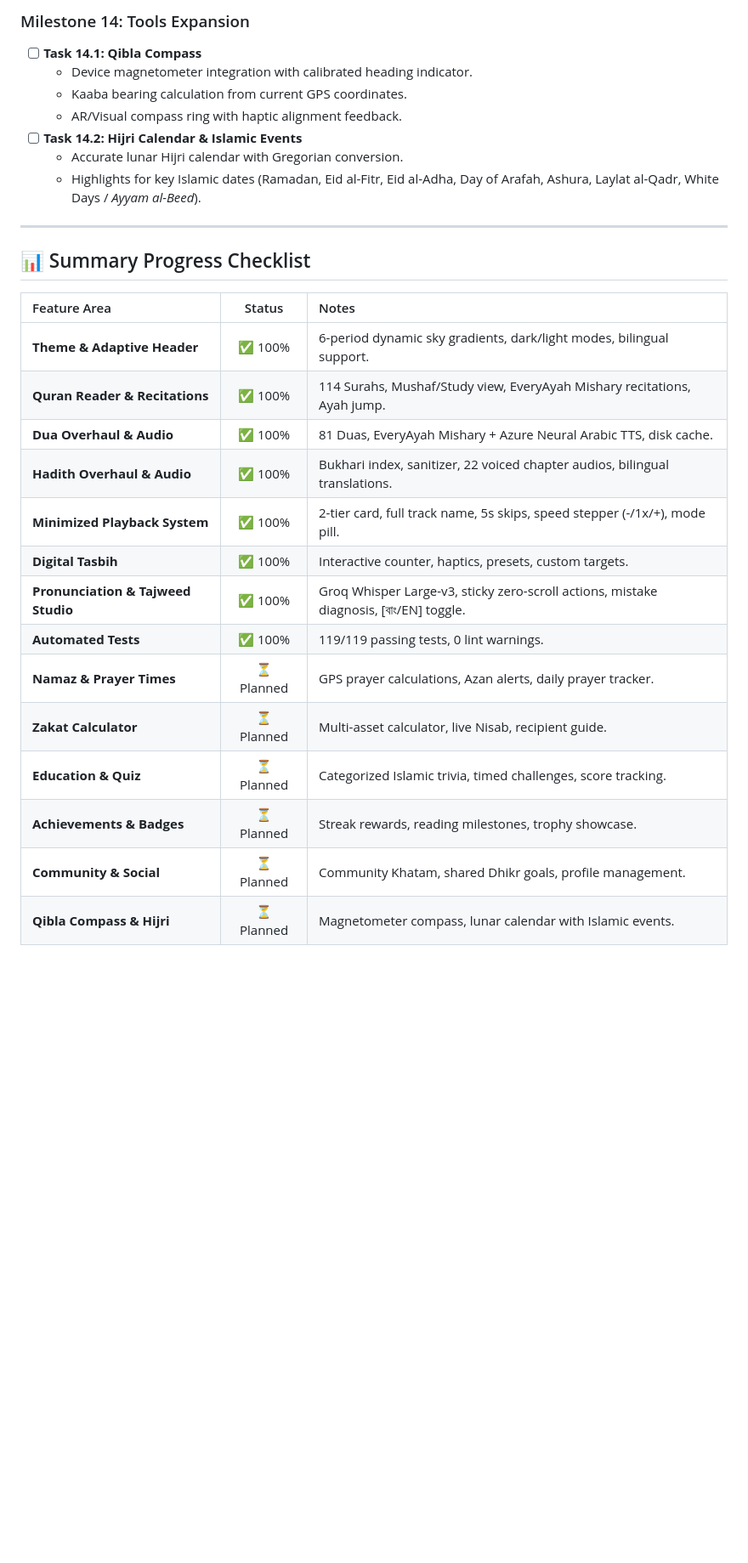
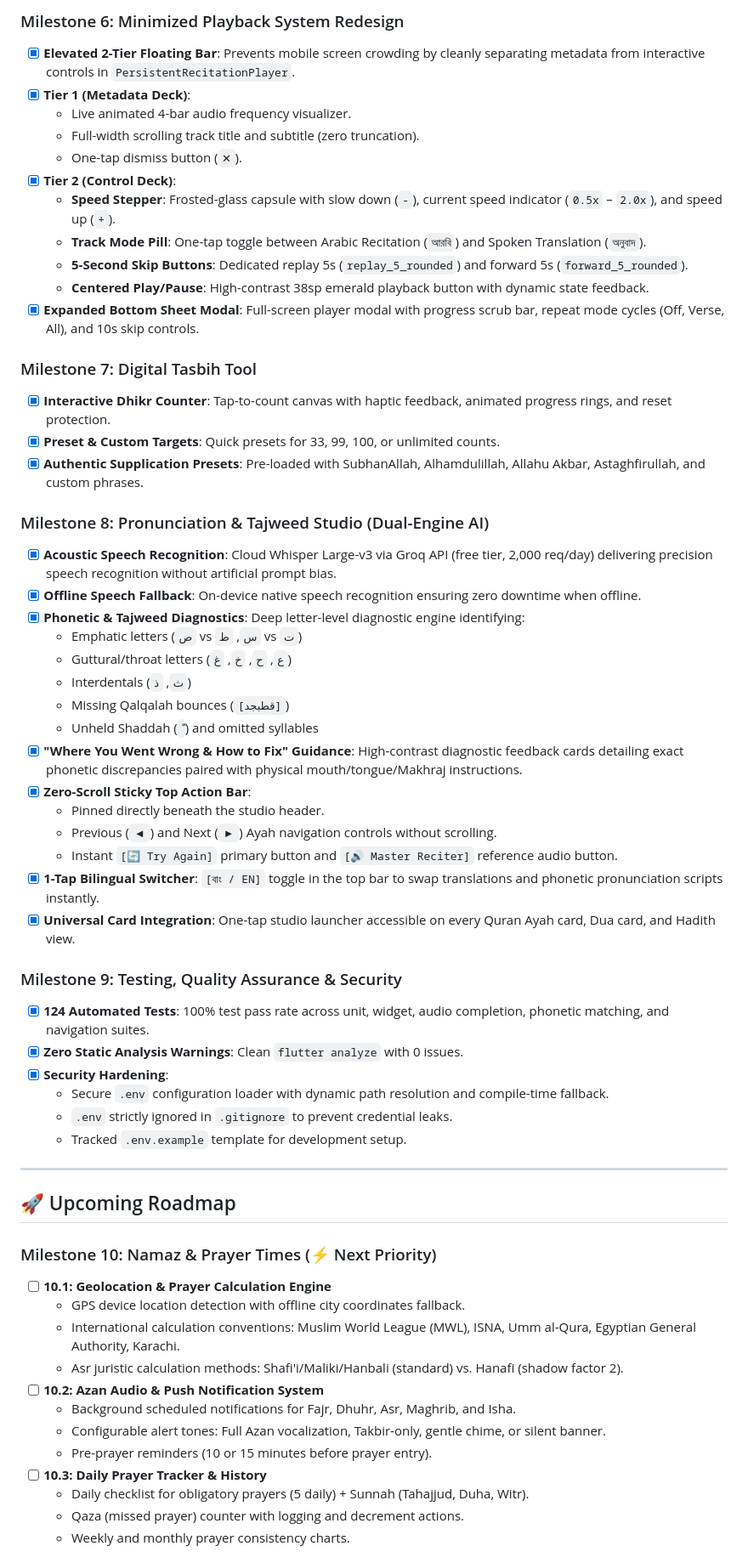
Before and after one commit to SaminYeaserKhan/NEki, a Markdown page: task.md, the part around one of its changes. Shown at 85% size. GitHub-like rendering; blank space fills up the shorter version.

```diff
--- a/task.md
+++ b/task.md
@@ -140,29 +84,62 @@ A modern, privacy-focused Islamic companion app built with Flutter, Riverpod, an
 
-### Milestone 14: Tools Expansion
-- [ ] **Task 14.1: Qibla Compass**
-  - Device magnetometer integration with calibrated heading indicator.
-  - Kaaba bearing calculation from current GPS coordinates.
-  - AR/Visual compass ring with haptic alignment feedback.
-- [ ] **Task 14.2: Hijri Calendar & Islamic Events**
-  - Accurate lunar Hijri calendar with Gregorian conversion.
-  - Highlights for key Islamic dates (Ramadan, Eid al-Fitr, Eid al-Adha, Day of Arafah, Ashura, Laylat al-Qadr, White Days / *Ayyam al-Beed*).
+### Milestone 6: Minimized Playback System Redesign
+- [x] **Elevated 2-Tier Floating Bar**: Prevents mobile screen crowding by cleanly separating metadata from interactive controls in `PersistentRecitationPlayer`.
+- [x] **Tier 1 (Metadata Deck)**:
+  - Live animated 4-bar audio frequency visualizer.
+  - Full-width scrolling track title and subtitle (zero truncation).
+  - One-tap dismiss button (`✕`).
+- [x] **Tier 2 (Control Deck)**:
+  - **Speed Stepper**: Frosted-glass capsule with slow down (`-`), current speed indicator (`0.5x` – `2.0x`), and speed up (`+`).
+  - **Track Mode Pill**: One-tap toggle between Arabic Recitation (`আরবি`) and Spoken Translation (`অনুবাদ`).
+  - **5-Second Skip Buttons**: Dedicated replay 5s (`replay_5_rounded`) and forward 5s (`forward_5_rounded`).
+  - **Centered Play/Pause**: High-contrast 38sp emerald playback button with dynamic state feedback.
+- [x] **Expanded Bottom Sheet Modal**: Full-screen player modal with progress scrub bar, repeat mode cycles (Off, Verse, All), and 10s skip controls.
+
+### Milestone 7: Digital Tasbih Tool
+- [x] **Interactive Dhikr Counter**: Tap-to-count canvas with haptic feedback, animated progress rings, and reset protection.
+- [x] **Preset & Custom Targets**: Quick presets for 33, 99, 100, or unlimited counts.
+- [x] **Authentic Supplication Presets**: Pre-loaded with SubhanAllah, Alhamdulillah, Allahu Akbar, Astaghfirullah, and custom phrases.
+
+### Milestone 8: Pronunciation & Tajweed Studio (Dual-Engine AI)
+- [x] **Acoustic Speech Recognition**: Cloud Whisper Large-v3 via Groq API (free tier, 2,000 req/day) delivering precision speech recognition without artificial prompt bias.
+- [x] **Offline Speech Fallback**: On-device native speech recognition ensuring zero downtime when offline.
+- [x] **Phonetic & Tajweed Diagnostics**: Deep letter-level diagnostic engine identifying:
+  - Emphatic letters (`ص` vs `س`, `ط` vs `ت`)
+  - Guttural/throat letters (`ع`, `ح`, `خ`, `غ`)
+  - Interdentals (`ث`, `ذ`)
+  - Missing Qalqalah bounces (`[قطبجد]`)
+  - Unheld Shaddah (`ّ`) and omitted syllables
+- [x] **"Where You Went Wrong & How to Fix" Guidance**: High-contrast diagnostic feedback cards detailing exact phonetic discrepancies paired with physical mouth/tongue/Makhraj instructions.
+- [x] **Zero-Scroll Sticky Top Action Bar**:
+  - Pinned directly beneath the studio header.
+  - Previous (`◀`) and Next (`▶`) Ayah navigation controls without scrolling.
+  - Instant `[🔄 Try Again]` primary button and `[🔊 Master Reciter]` reference audio button.
+- [x] **1-Tap Bilingual Switcher**: `[বাং / EN]` toggle in the top bar to swap translations and phonetic pronunciation scripts instantly.
+- [x] **Universal Card Integration**: One-tap studio launcher accessible on every Quran Ayah card, Dua card, and Hadith view.
+
+### Milestone 9: Testing, Quality Assurance & Security
+- [x] **124 Automated Tests**: 100% test pass rate across unit, widget, audio completion, phonetic matching, and navigation suites.
+- [x] **Zero Static Analysis Warnings**: Clean `flutter analyze` with 0 issues.
+- [x] **Security Hardening**:
+  - Secure `.env` configuration loader with dynamic path resolution and compile-time fallback.
+  - `.env` strictly ignored in `.gitignore` to prevent credential leaks.
+  - Tracked `.env.example` template for development setup.
 
 ---
 
-## 📊 Summary Progress Checklist
-| Feature Area | Status | Notes |
-| :--- | :---: | :--- |
-| **Theme & Adaptive Header** | ✅ 100% | 6-period dynamic sky gradients, dark/light modes, bilingual support. |
-| **Quran Reader & Recitations** | ✅ 100% | 114 Surahs, Mushaf/Study view, EveryAyah Mishary recitations, Ayah jump. |
-| **Dua Overhaul & Audio** | ✅ 100% | 81 Duas, EveryAyah Mishary + Azure Neural Arabic TTS, disk cache. |
-| **Hadith Overhaul & Audio** | ✅ 100% | Bukhari index, sanitizer, 22 voiced chapter audios, bilingual translations. |
-| **Minimized Playback System** | ✅ 100% | 2-tier card, full track name, 5s skips, speed stepper (-/1x/+), mode pill. |
-| **Digital Tasbih** | ✅ 100% | Interactive counter, haptics, presets, custom targets. |
-| **Pronunciation & Tajweed Studio** | ✅ 100% | Groq Whisper Large-v3, sticky zero-scroll actions, mistake diagnosis, [বাং/EN] toggle. |
-| **Automated Tests** | ✅ 100% | 119/119 passing tests, 0 lint warnings. |
-| **Namaz & Prayer Times** | ⏳ Planned | GPS prayer calculations, Azan alerts, daily prayer tracker. |
-| **Zakat Calculator** | ⏳ Planned | Multi-asset calculator, live Nisab, recipient guide. |
-| **Education & Quiz** | ⏳ Planned | Categorized Islamic trivia, timed challenges, score tracking. |
-| **Achievements & Badges** | ⏳ Planned | Streak rewards, reading milestones, trophy showcase. |
-| **Community & Social** | ⏳ Planned | Community Khatam, shared Dhikr goals, profile management. |
-| **Qibla Compass & Hijri** | ⏳ Planned | Magnetometer compass, lunar calendar with Islamic events. |
+## 🚀 Upcoming Roadmap
+
+### Milestone 10: Namaz & Prayer Times (⚡ Next Priority)
+- [ ] **10.1: Geolocation & Prayer Calculation Engine**
+  - GPS device location detection with offline city coordinates fallback.
+  - International calculation conventions: Muslim World League (MWL), ISNA, Umm al-Qura, Egyptian General Authority, Karachi.
+  - Asr juristic calculation methods: Shafi'i/Maliki/Hanbali (standard) vs. Hanafi (shadow factor 2).
+- [ ] **10.2: Azan Audio & Push Notification System**
+  - Background scheduled notifications for Fajr, Dhuhr, Asr, Maghrib, and Isha.
+  - Configurable alert tones: Full Azan vocalization, Takbir-only, gentle chime, or silent banner.
+  - Pre-prayer reminders (10 or 15 minutes before prayer entry).
+- [ ] **10.3: Daily Prayer Tracker & History**
+  - Daily checklist for obligatory prayers (5 daily) + Sunnah (Tahajjud, Duha, Witr).
+  - Qaza (missed prayer) counter with logging and decrement actions.
+  - Weekly and monthly prayer consistency charts.
+
```
Also changed, not shown: other parts of task.md (+134 -123 lines).
